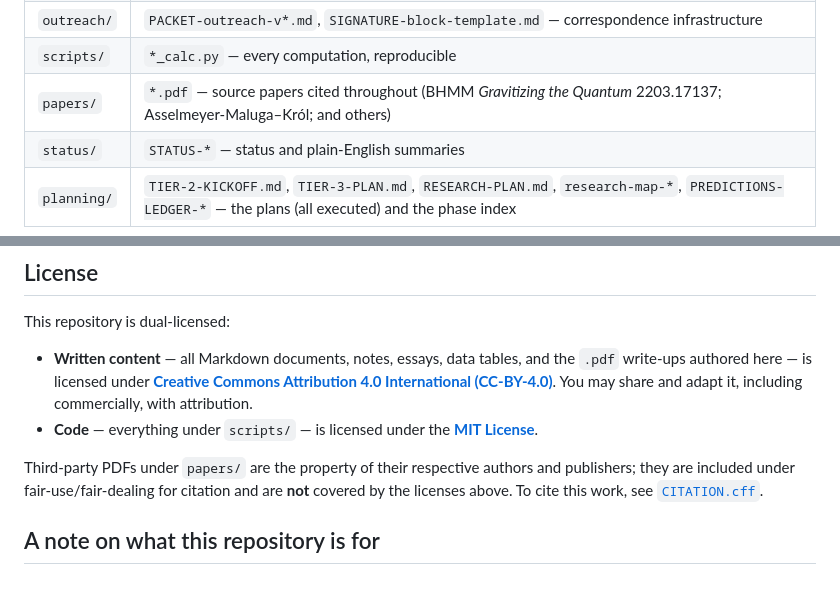
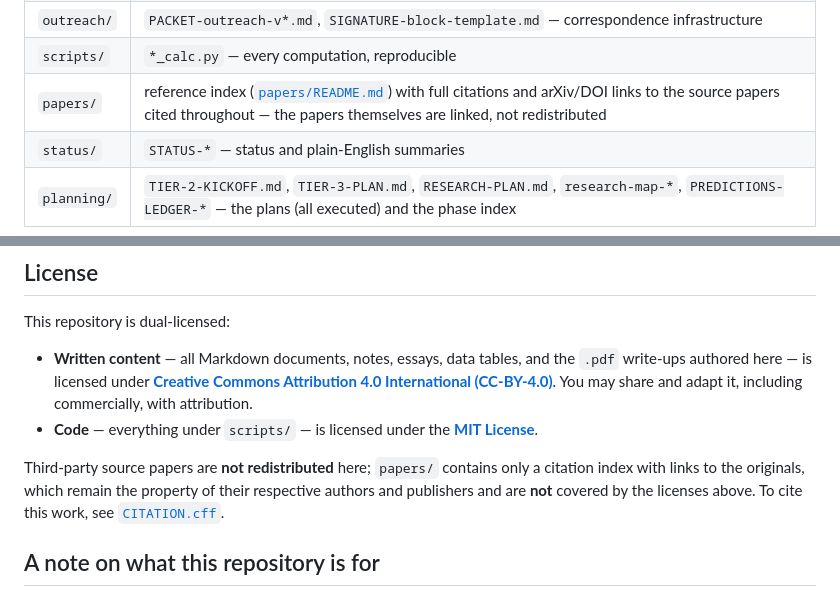
Before and after one commit to harryd-b/gut, a Markdown page: README.md, 2 parts joined by grey strips. GitHub-like rendering.

```diff
--- a/README.md
+++ b/README.md
@@ -69,7 +69,7 @@ The archive is organized into folders by document type:
 | `essays/` | `ESSAY-*`, `INTERPRETATIONS-*`, `fully-wound-world.html` — narrative/plain-language versions |
 | `outreach/` | `PACKET-outreach-v*.md`, `SIGNATURE-block-template.md` — correspondence infrastructure |
 | `scripts/` | `*_calc.py` — every computation, reproducible |
-| `papers/` | `*.pdf` — source papers cited throughout (BHMM *Gravitizing the Quantum* 2203.17137; Asselmeyer-Maluga–Król; and others) |
+| `papers/` | reference index ([`papers/README.md`](papers/README.md)) with full citations and arXiv/DOI links to the source papers cited throughout — the papers themselves are linked, not redistributed |
 | `status/` | `STATUS-*` — status and plain-English summaries |
 | `planning/` | `TIER-2-KICKOFF.md`, `TIER-3-PLAN.md`, `RESEARCH-PLAN.md`, `research-map-*`, `PREDICTIONS-LEDGER-*` — the plans (all executed) and the phase index |
 
@@ -100,7 +100,7 @@ This repository is dual-licensed:
 - **Written content** — all Markdown documents, notes, essays, data tables, and the `.pdf` write-ups authored here — is licensed under [**Creative Commons Attribution 4.0 International (CC-BY-4.0)**](LICENSE-CC-BY-4.0.txt). You may share and adapt it, including commercially, with attribution.
 - **Code** — everything under `scripts/` — is licensed under the [**MIT License**](LICENSE).
 
-Third-party PDFs under `papers/` are the property of their respective authors and publishers; they are included under fair-use/fair-dealing for citation and are **not** covered by the licenses above. To cite this work, see [`CITATION.cff`](CITATION.cff).
+Third-party source papers are **not redistributed** here; `papers/` contains only a citation index with links to the originals, which remain the property of their respective authors and publishers and are **not** covered by the licenses above. To cite this work, see [`CITATION.cff`](CITATION.cff).
 
 ## A note on what this repository is for
 
```
Also changed, not shown: papers/README.md (added, +17 -0 lines).
